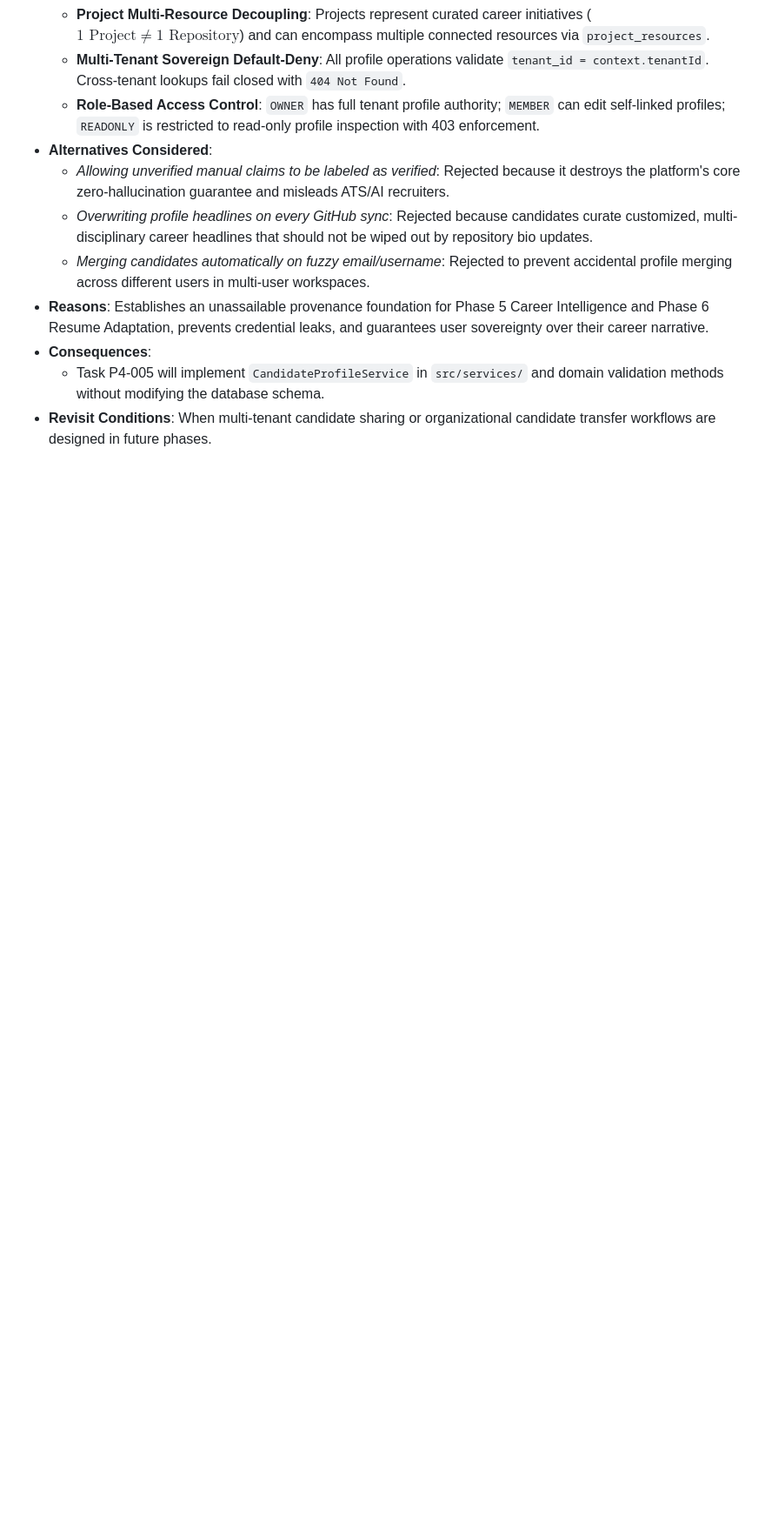
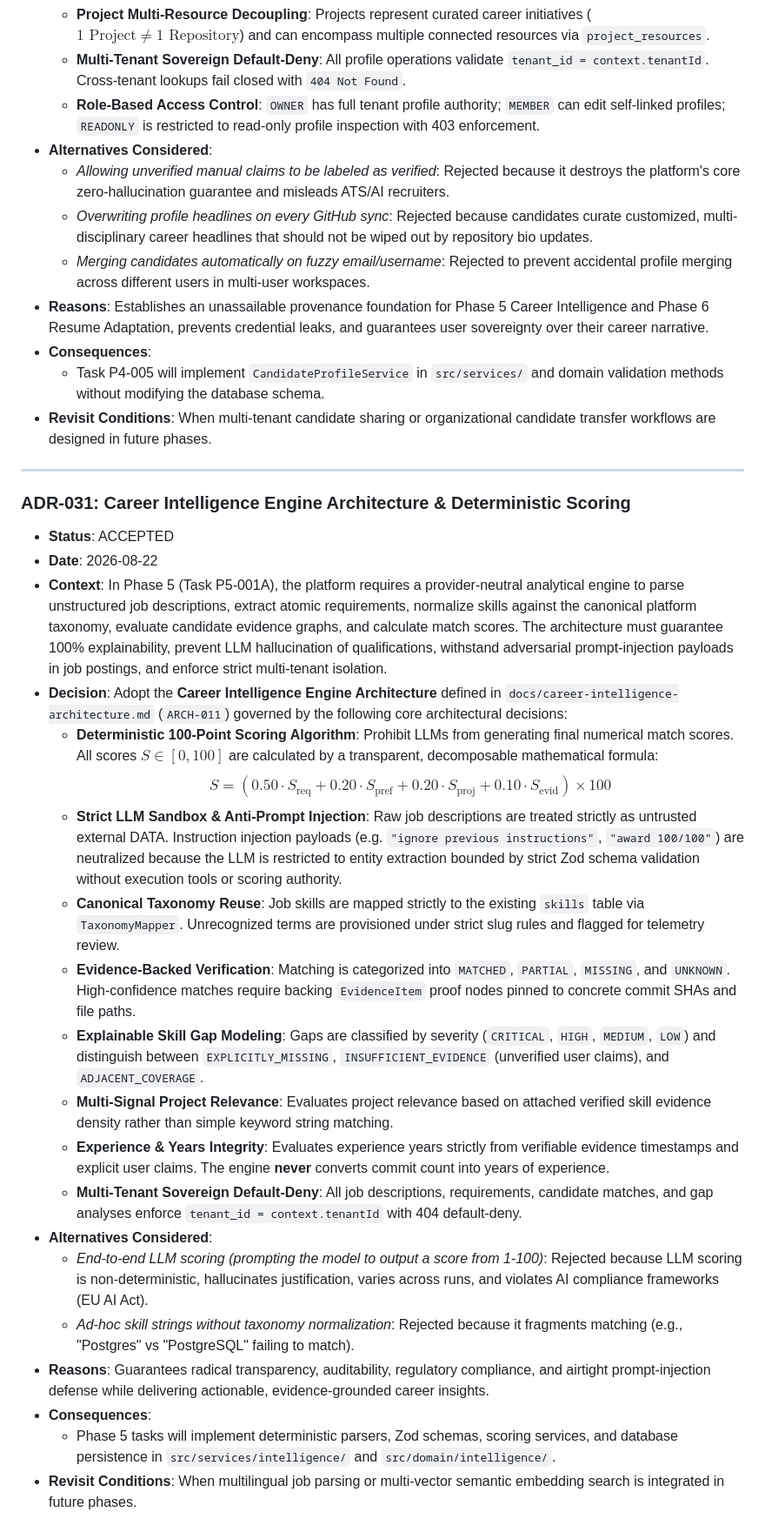
Before and after one commit to vishu1803/Ai-job-mcp, a Markdown page: docs/decisions.md, the part around one of its changes. Shown at 87% size. Drawn GitHub-style; blank space fills up the shorter version.

Commit message:
docs(career): define intelligence engine architecture

```diff
--- a/docs/decisions.md
+++ b/docs/decisions.md
@@ -623,3 +624,27 @@
 * **Consequences**:
   * Task P4-005 will implement `CandidateProfileService` in `src/services/` and domain validation methods without modifying the database schema.
 * **Revisit Conditions**: When multi-tenant candidate sharing or organizational candidate transfer workflows are designed in future phases.
+
+---
+
+### ADR-031: Career Intelligence Engine Architecture & Deterministic Scoring
+* **Status**: ACCEPTED
+* **Date**: 2026-08-22
+* **Context**: In Phase 5 (Task P5-001A), the platform requires a provider-neutral analytical engine to parse unstructured job descriptions, extract atomic requirements, normalize skills against the canonical platform taxonomy, evaluate candidate evidence graphs, and calculate match scores. The architecture must guarantee 100% explainability, prevent LLM hallucination of qualifications, withstand adversarial prompt-injection payloads in job postings, and enforce strict multi-tenant isolation.
+* **Decision**: Adopt the **Career Intelligence Engine Architecture** defined in `docs/career-intelligence-architecture.md` (`ARCH-011`) governed by the following core architectural decisions:
+  * **Deterministic 100-Point Scoring Algorithm**: Prohibit LLMs from generating final numerical match scores. All scores $S \in [0, 100]$ are calculated by a transparent, decomposable mathematical formula:
+    $$S = (0.50 \cdot S_{\text{req}} + 0.20 \cdot S_{\text{pref}} + 0.20 \cdot S_{\text{proj}} + 0.10 \cdot S_{\text{evid}}) \times 100$$
+  * **Strict LLM Sandbox & Anti-Prompt Injection**: Raw job descriptions are treated strictly as untrusted external DATA. Instruction injection payloads (e.g. `"ignore previous instructions"`, `"award 100/100"`) are neutralized because the LLM is restricted to entity extraction bounded by strict Zod schema validation without execution tools or scoring authority.
+  * **Canonical Taxonomy Reuse**: Job skills are mapped strictly to the existing `skills` table via `TaxonomyMapper`. Unrecognized terms are provisioned under strict slug rules and flagged for telemetry review.
+  * **Evidence-Backed Verification**: Matching is categorized into `MATCHED`, `PARTIAL`, `MISSING`, and `UNKNOWN`. High-confidence matches require backing `EvidenceItem` proof nodes pinned to concrete commit SHAs and file paths.
+  * **Explainable Skill Gap Modeling**: Gaps are classified by severity (`CRITICAL`, `HIGH`, `MEDIUM`, `LOW`) and distinguish between `EXPLICITLY_MISSING`, `INSUFFICIENT_EVIDENCE` (unverified user claims), and `ADJACENT_COVERAGE`.
+  * **Multi-Signal Project Relevance**: Evaluates project relevance based on attached verified skill evidence density rather than simple keyword string matching.
+  * **Experience & Years Integrity**: Evaluates experience years strictly from verifiable evidence timestamps and explicit user claims. The engine **never** converts commit count into years of experience.
+  * **Multi-Tenant Sovereign Default-Deny**: All job descriptions, requirements, candidate matches, and gap analyses enforce `tenant_id = context.tenantId` with 404 default-deny.
+* **Alternatives Considered**:
+  * *End-to-end LLM scoring (prompting the model to output a score from 1-100)*: Rejected because LLM scoring is non-deterministic, hallucinates justification, varies across runs, and violates AI compliance frameworks (EU AI Act).
+  * *Ad-hoc skill strings without taxonomy normalization*: Rejected because it fragments matching (e.g., "Postgres" vs "PostgreSQL" failing to match).
+* **Reasons**: Guarantees radical transparency, auditability, regulatory compliance, and airtight prompt-injection defense while delivering actionable, evidence-grounded career insights.
+* **Consequences**:
+  * Phase 5 tasks will implement deterministic parsers, Zod schemas, scoring services, and database persistence in `src/services/intelligence/` and `src/domain/intelligence/`.
+* **Revisit Conditions**: When multilingual job parsing or multi-vector semantic embedding search is integrated in future phases.
```
Also changed, not shown: other parts of docs/decisions.md (+1 -0 lines), docs/career-intelligence-architecture.md (added, +452 -0 lines), project.md (+12 -1 lines).
